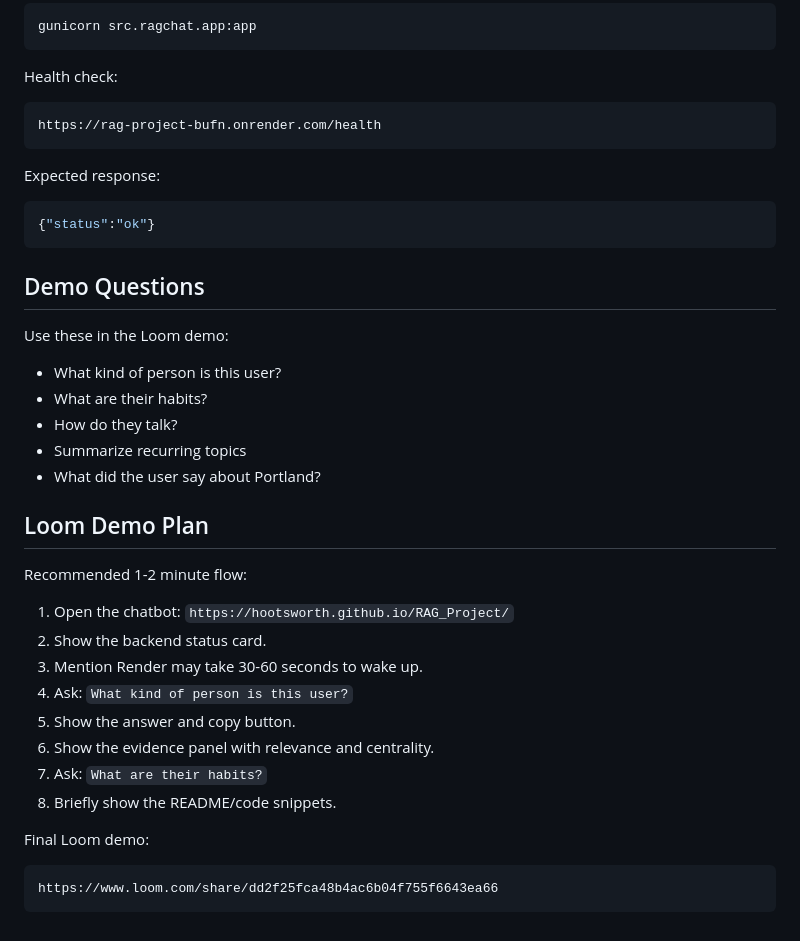
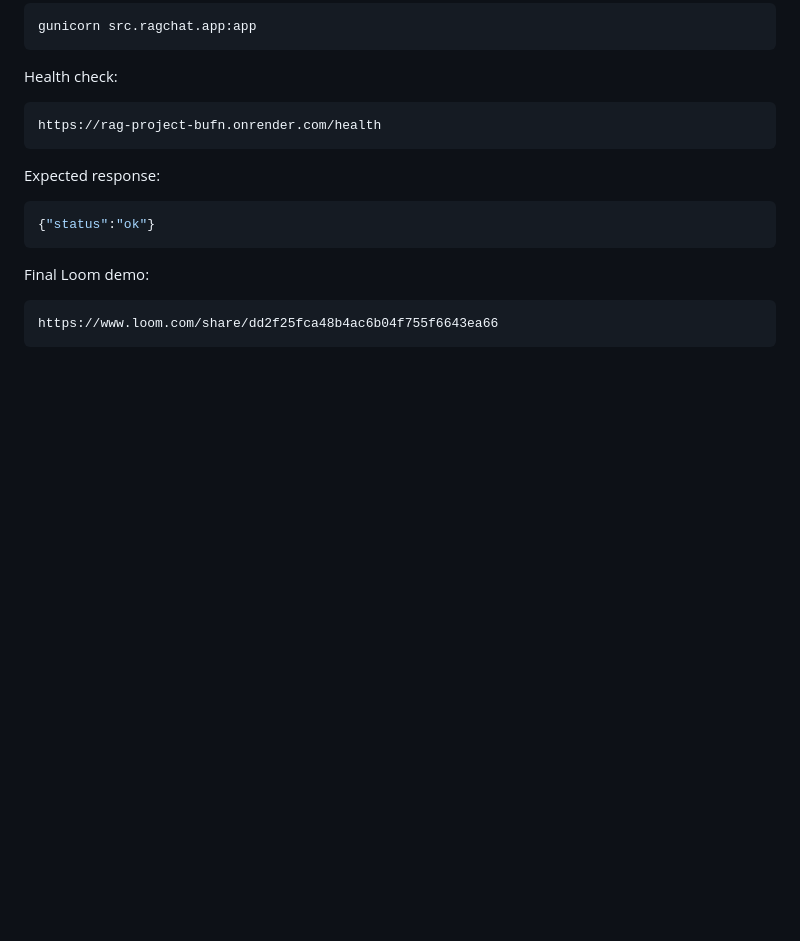
Before and after one commit to Hootsworth/RAG_Project, a Markdown page: README.md, the part around the change. Drawn GitHub-style; blank space fills up the shorter version.

````diff
--- a/README.md
+++ b/README.md
@@ -371,29 +371,6 @@ Expected response:
 {"status":"ok"}
 ```
 
-## Demo Questions
-
-Use these in the Loom demo:
-
-- What kind of person is this user?
-- What are their habits?
-- How do they talk?
-- Summarize recurring topics
-- What did the user say about Portland?
-
-## Loom Demo Plan
-
-Recommended 1-2 minute flow:
-
-1. Open the chatbot: `https://hootsworth.github.io/RAG_Project/`
-2. Show the backend status card.
-3. Mention Render may take 30-60 seconds to wake up.
-4. Ask: `What kind of person is this user?`
-5. Show the answer and copy button.
-6. Show the evidence panel with relevance and centrality.
-7. Ask: `What are their habits?`
-8. Briefly show the README/code snippets.
-
 Final Loom demo:
 
 ```text
````
